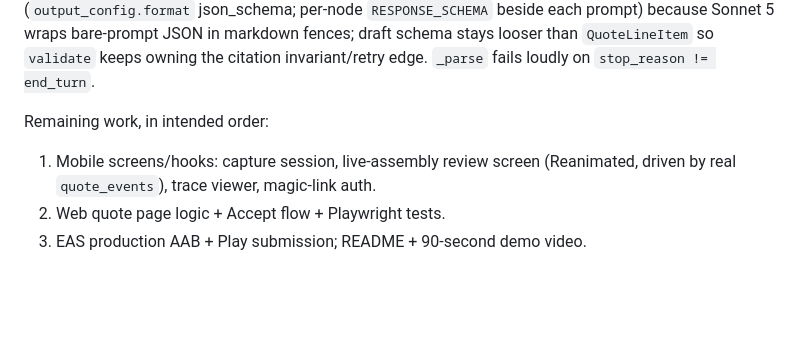
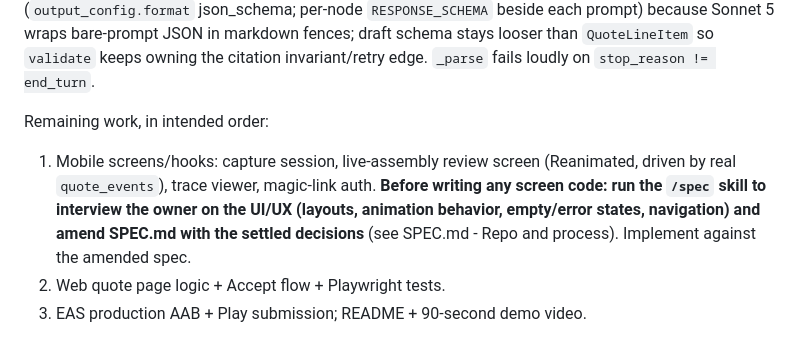
Before and after one commit to sheharyarr-ahmed/quotelens, a Markdown page: CLAUDE.md, the part around the change. GitHub-like rendering; blank space fills up the shorter version.

Commit message:
Record process rule: /spec interview gates the mobile UI/UX phase
Mobile screen UI/UX (layouts, live-assembly animation, empty/error states,
navigation) is deliberately unspecified; when that phase starts, the /spec
interview runs first and its settled decisions are written back into
SPEC.md as an amendment before any screen code.

```diff
--- a/CLAUDE.md
+++ b/CLAUDE.md
@@ -9,7 +9,7 @@ Monorepo scaffold + complete backend pipeline (session 1, mocked; adversarial re
 Session 3 completed the **first real end-to-end integration run**: `backend/scripts/integration_run.py` (idempotent setup: test user `integration-test@quotelens.dev`, reused job, fixture media in `backend/tests/fixtures/`) drives `graph.invoke` with `build_services_from_env()` and asserts all hard invariants against the live DB — all pass, twice. Real Sonnet 5 vision + Haiku text + whisper-small transcription (~35s/run, ~11k tokens). Key fix: all four LLM calls now use **structured outputs** (`output_config.format` json_schema; per-node `RESPONSE_SCHEMA` beside each prompt) because Sonnet 5 wraps bare-prompt JSON in markdown fences; draft schema stays looser than `QuoteLineItem` so `validate` keeps owning the citation invariant/retry edge. `_parse` fails loudly on `stop_reason != end_turn`.
 
 Remaining work, in intended order:
-1. Mobile screens/hooks: capture session, live-assembly review screen (Reanimated, driven by real `quote_events`), trace viewer, magic-link auth.
+1. Mobile screens/hooks: capture session, live-assembly review screen (Reanimated, driven by real `quote_events`), trace viewer, magic-link auth. **Before writing any screen code: run the `/spec` skill to interview the owner on the UI/UX (layouts, animation behavior, empty/error states, navigation) and amend SPEC.md with the settled decisions** (see SPEC.md - Repo and process). Implement against the amended spec.
 2. Web quote page logic + Accept flow + Playwright tests.
 3. EAS production AAB + Play submission; README + 90-second demo video.
 
```
Also changed, not shown: SPEC.md (+1 -0 lines).
